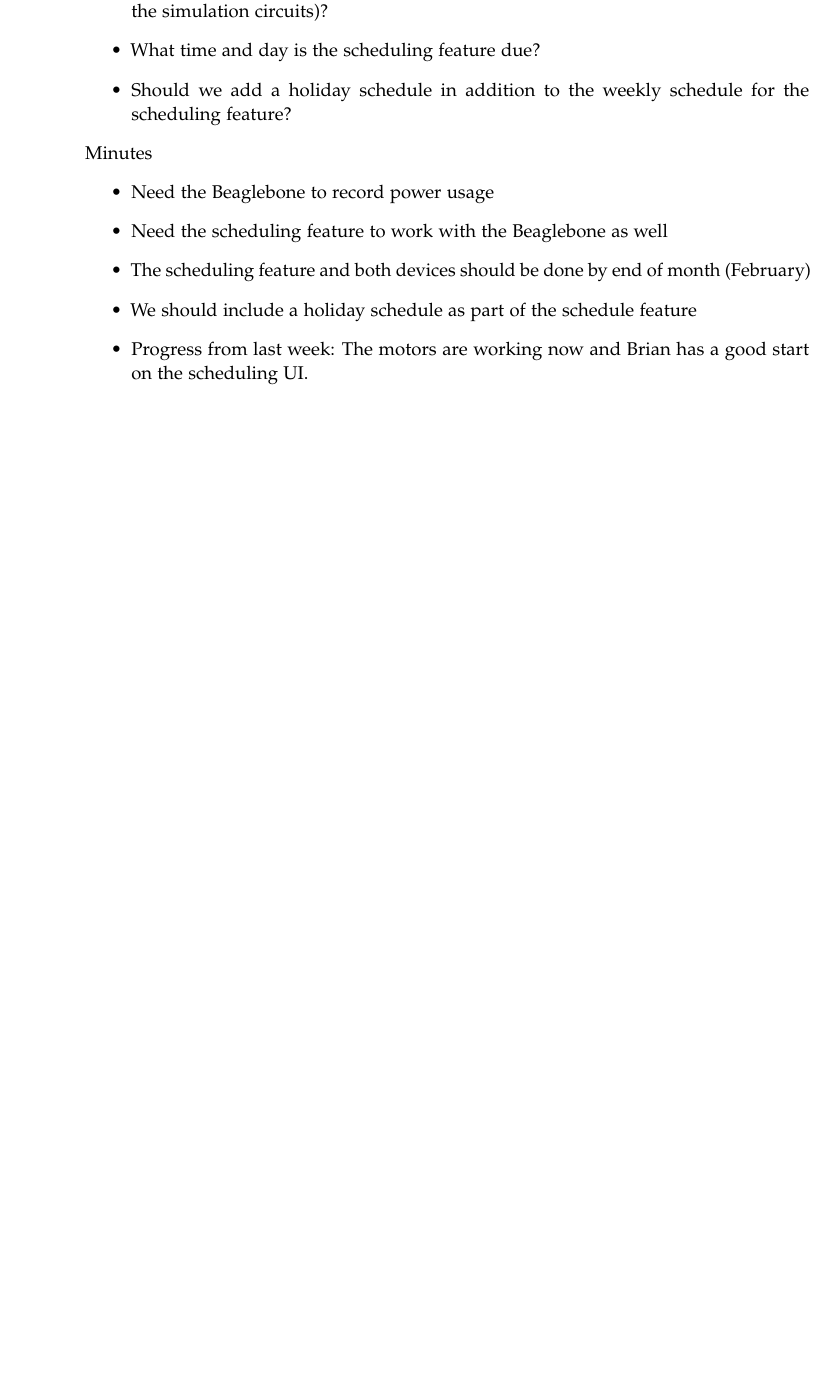
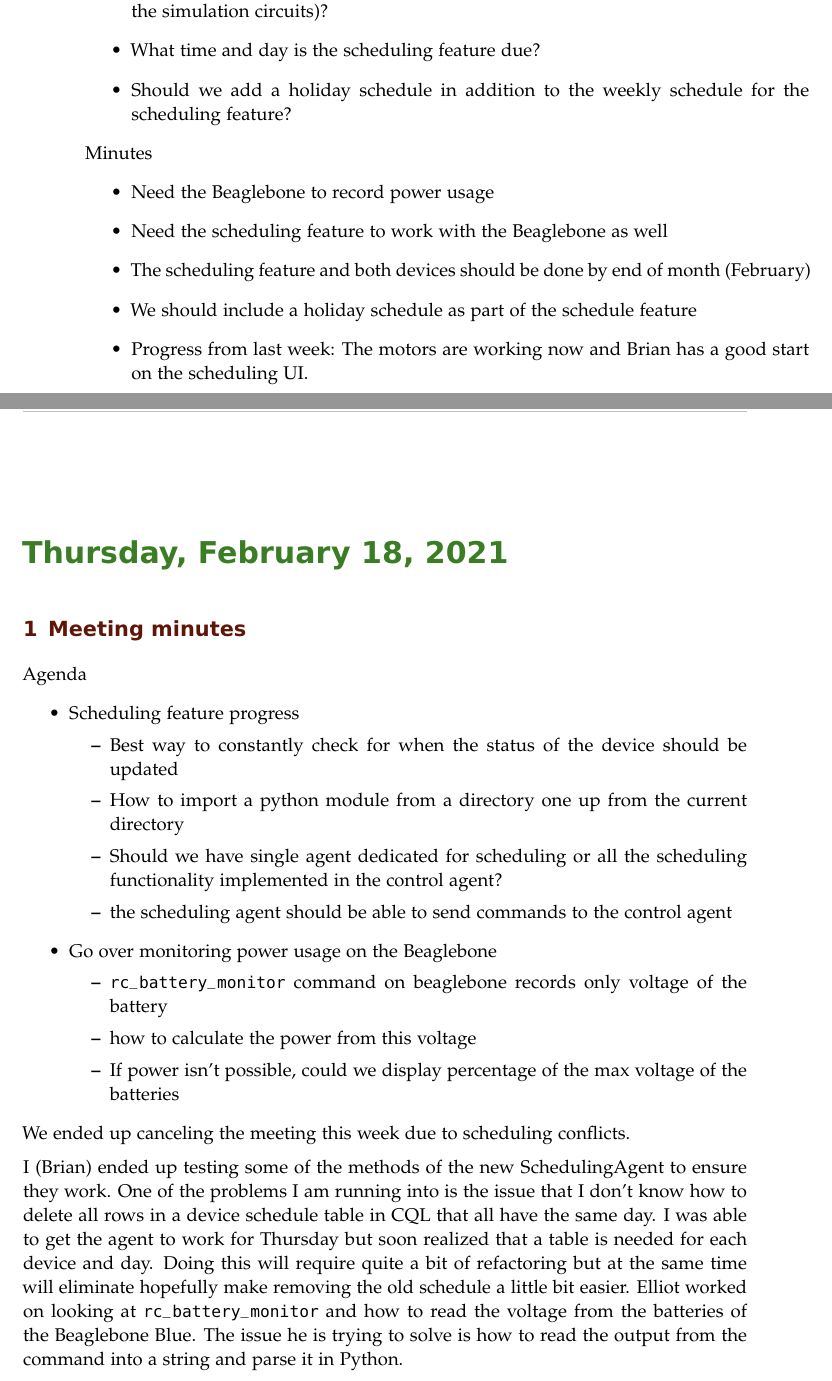
Before and after one commit to ECE-BU-Miah/seniorProject1-2020-21-Docs, a LaTeX book (labNotebook.tex): part of page 50 of 50 before the commit and two parts of pages 50 and 51 of 51 after it, the two joined at a grey line, cut so that both start at the same text, the shorter picture padded with empty space. Compiled offline with pdfLaTeX; an older LaTeX class or package is replaced by its successor.

Commit message:
Updated lab notebook

```diff
--- a/labNotebook.tex
+++ b/labNotebook.tex
@@ -902,6 +902,27 @@ Minutes
 \item Progress from last week: The motors are working now and Brian has a good start on the scheduling UI.
 \end{itemize}
 
+\labday{Thursday, February 18, 2021}
+\experiment{Meeting minutes}
+Agenda
+\begin{itemize}
+\item Scheduling feature progress
+\begin{itemize}
+\item Best way to constantly check for when the status of the device should be updated
+\item How to import a python module from a directory one up from the current directory
+\item Should we have single agent dedicated for scheduling or all the scheduling functionality implemented in the control agent?
+\item the scheduling agent should be able to send commands to the control agent
+\end{itemize}
+\item Go over monitoring power usage on the Beaglebone
+\begin{itemize}
+\item \texttt{rc\_battery\_monitor} command on beaglebone records only voltage of the battery
+\item how to calculate the power from this voltage
+\item If power isn't possible, could we display percentage of the max voltage of the batteries
+\end{itemize}
+\end{itemize}
+We ended up canceling the meeting this week due to scheduling conflicts.
+\medbreak\noindent
+I (Brian) ended up testing some of the methods of the new SchedulingAgent to ensure they work. One of the problems I am running into is the issue that I don't know how to delete all rows in a device schedule table in CQL that all have the same day. I was able to get the agent to work for Thursday but soon realized that a table is needed for each device and day. Doing this will require quite a bit of refactoring but at the same time will eliminate hopefully make removing the old schedule a little bit easier. Elliot worked on looking at \texttt{rc\_battery\_monitor} and how to read the voltage from the batteries of the Beaglebone Blue. The issue he is trying to solve is how to read the output from the command into a string and parse it in Python.
 \end{document}
 
 
```
